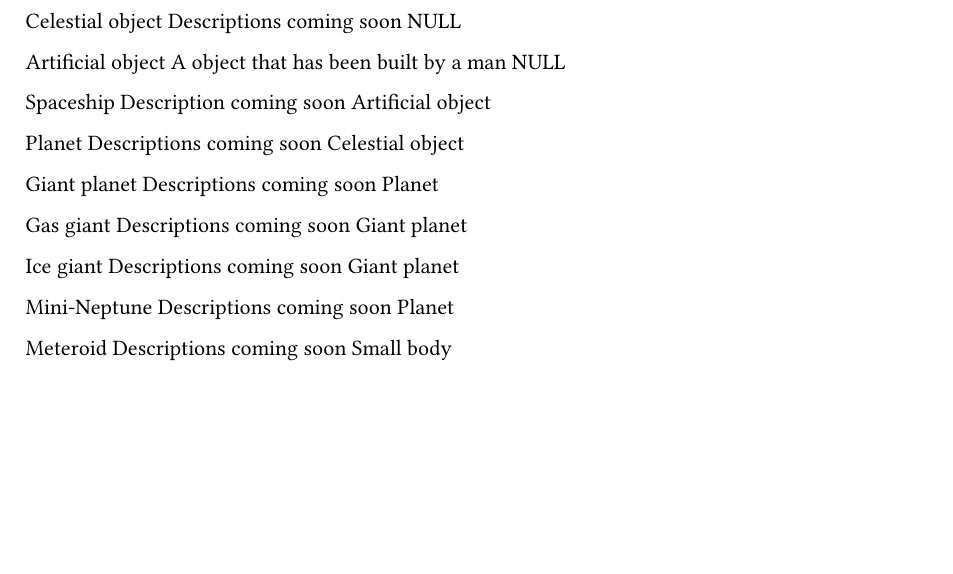
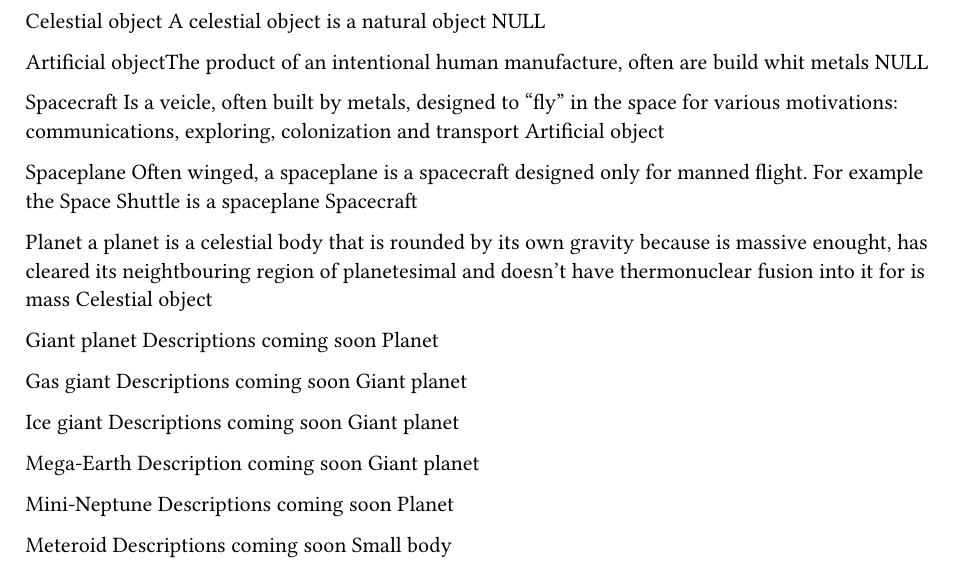
Before and after one commit to TronFortyTwo/Tux-in-Space, a Typst document (type.typ): part of page 1 of 2, cut at the place of the change, the shorter picture padded with empty space. Compiled offline with Typst 0.15.

Commit message:
updated type.typ

```diff
--- a/type.typ
+++ b/type.typ
@@ -1,17 +1,20 @@
 Celestial object
-Descriptions coming soon
+A celestial object is a natural object
 NULL
 
-Artificial object
-A object that has been built by a man
+Artificial objectThe product of an intentional human manufacture, often are build whit metals
 NULL
 
-Spaceship
-Description coming soon
+Spacecraft
+Is a veicle, often built by metals, designed to "fly" in the space for various motivations: communications, exploring, colonization and transport
 Artificial object
 
+Spaceplane
+Often winged, a spaceplane is a spacecraft designed only for manned flight. For example the Space Shuttle is a spaceplane
+Spacecraft
+
 Planet
-Descriptions coming soon
+a planet is a celestial body that is rounded by its own gravity because is massive enought, has cleared its neightbouring region of planetesimal and doesn't have thermonuclear fusion into it for is mass
 Celestial object
 
 Giant planet
@@ -24,6 +27,10 @@ Giant planet
 
 Ice giant
 Descriptions coming soon
+Giant planet
+
+Mega-Earth
+Description coming soon
 Giant planet
 
 Mini-Neptune
```
